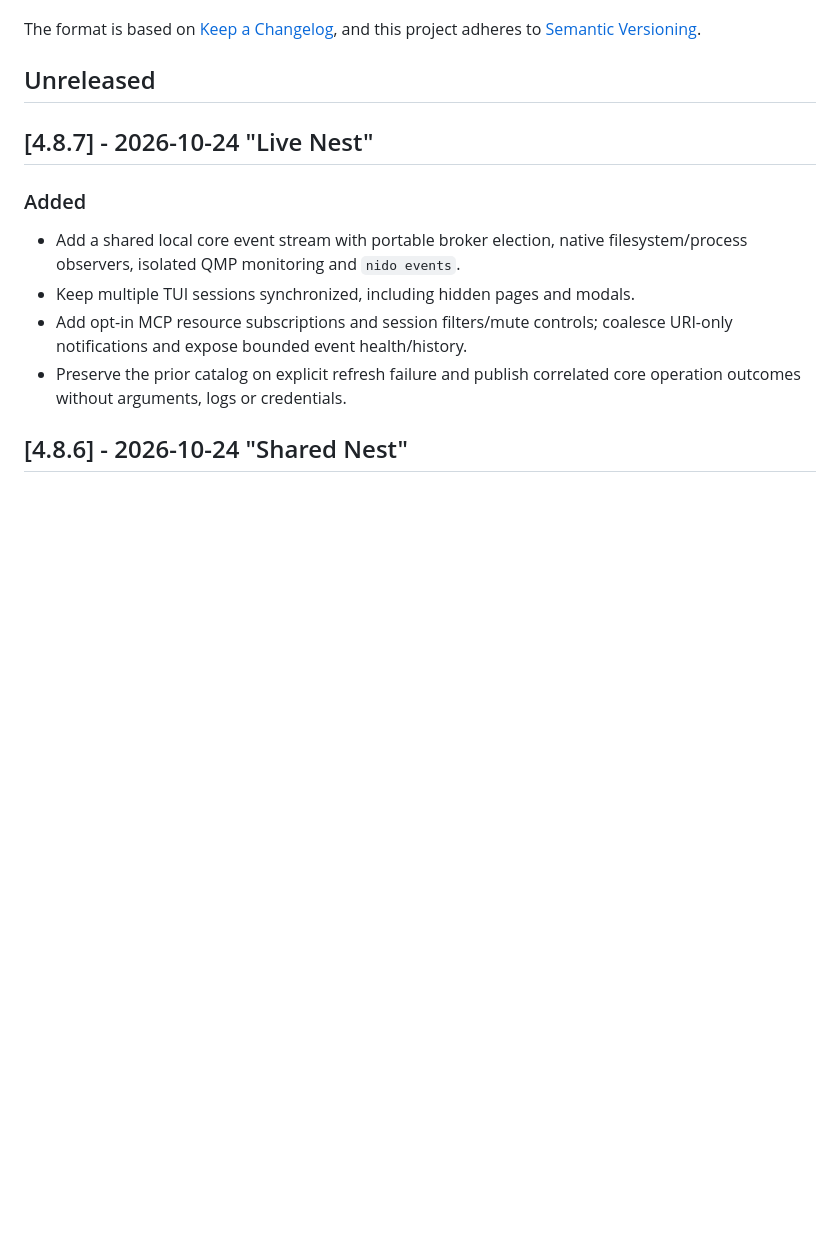
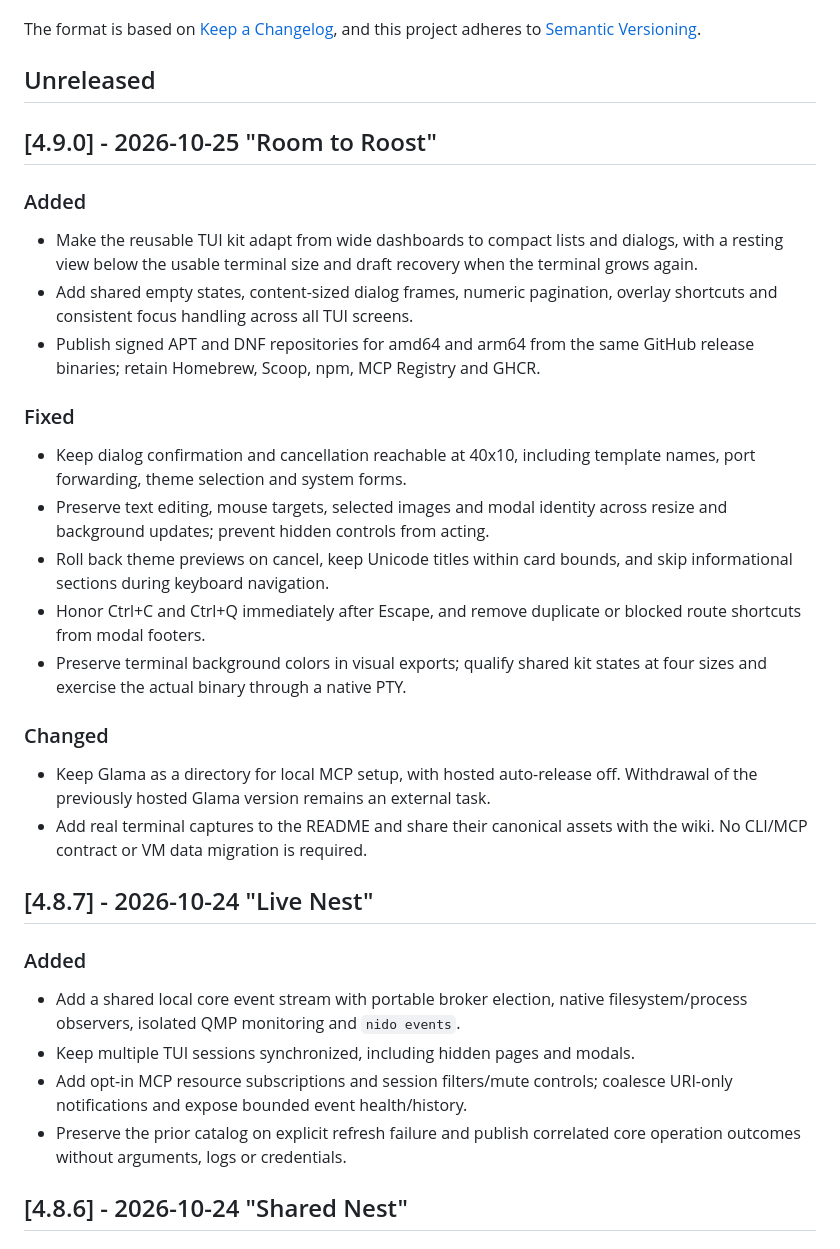
Before and after one commit to Josepavese/nido, a Markdown page: CHANGELOG.md, the part around the change. Rendered like a GitHub page; blank space fills up the shorter version.

```diff
--- a/CHANGELOG.md
+++ b/CHANGELOG.md
@@ -6,6 +6,38 @@ The format is based on [Keep a Changelog](https://keepachangelog.com/en/1.0.0/),
 and this project adheres to [Semantic Versioning](https://semver.org/spec/v2.0.0.html).
 
 ## Unreleased
+
+## [4.9.0] - 2026-10-25 "Room to Roost"
+
+### Added
+
+- Make the reusable TUI kit adapt from wide dashboards to compact lists and
+  dialogs, with a resting view below the usable terminal size and draft recovery
+  when the terminal grows again.
+- Add shared empty states, content-sized dialog frames, numeric pagination,
+  overlay shortcuts and consistent focus handling across all TUI screens.
+- Publish signed APT and DNF repositories for amd64 and arm64 from the same
+  GitHub release binaries; retain Homebrew, Scoop, npm, MCP Registry and GHCR.
+
+### Fixed
+
+- Keep dialog confirmation and cancellation reachable at 40x10, including
+  template names, port forwarding, theme selection and system forms.
+- Preserve text editing, mouse targets, selected images and modal identity
+  across resize and background updates; prevent hidden controls from acting.
+- Roll back theme previews on cancel, keep Unicode titles within card bounds,
+  and skip informational sections during keyboard navigation.
+- Honor Ctrl+C and Ctrl+Q immediately after Escape, and remove duplicate or
+  blocked route shortcuts from modal footers.
+- Preserve terminal background colors in visual exports; qualify shared kit
+  states at four sizes and exercise the actual binary through a native PTY.
+
+### Changed
+
+- Keep Glama as a directory for local MCP setup, with hosted auto-release off.
+  Withdrawal of the previously hosted Glama version remains an external task.
+- Add real terminal captures to the README and share their canonical assets
+  with the wiki. No CLI/MCP contract or VM data migration is required.
 
 ## [4.8.7] - 2026-10-24 "Live Nest"
 
```
Also changed, not shown: README.md (+17 -0 lines), docs/DISTRIBUTION.md (+3 -3 lines), resources/tui-compact.png (added), resources/tui-fleet.png (added).
